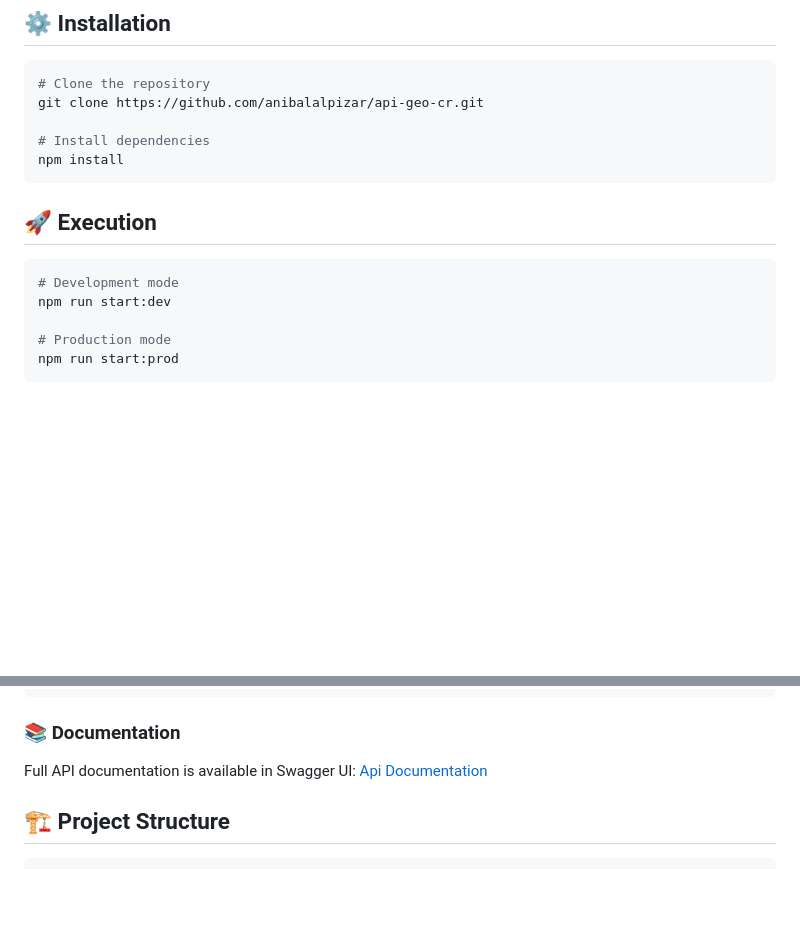
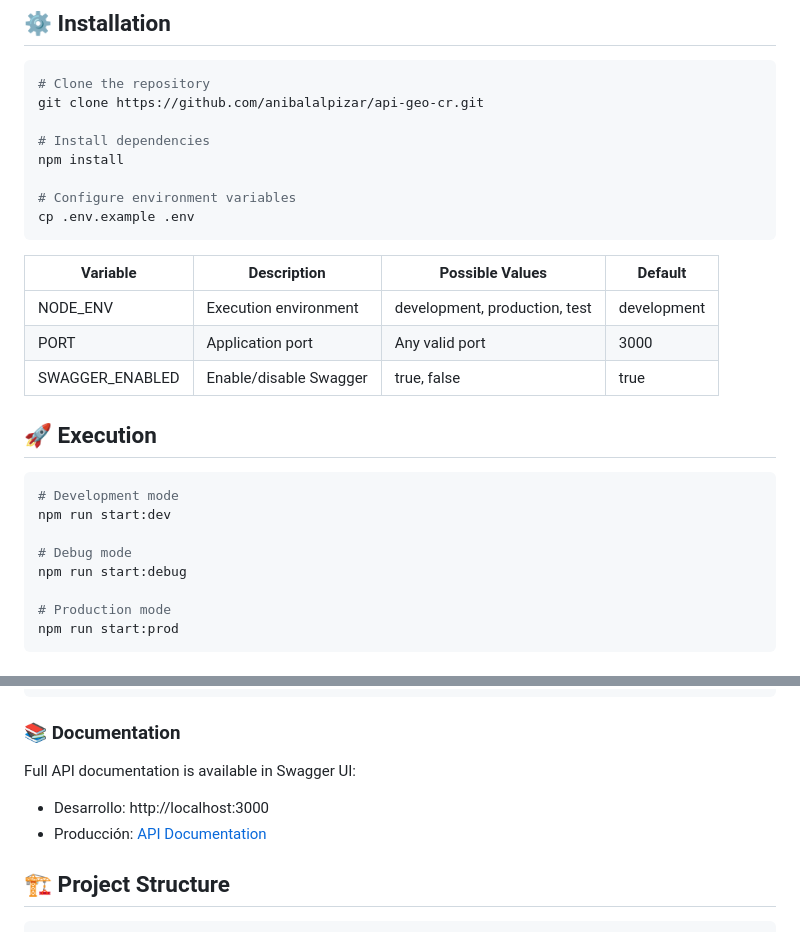
Before and after one commit to anibalalpizar/api-geo-cr, a Markdown page: README.md, 2 parts joined by grey strips. Drawn GitHub-style; blank space fills up the shorter version.

Commit message:
docs: update README to include environment variable configuration and debug mode instructions

````diff
--- a/README.md
+++ b/README.md
@@ -38,13 +38,25 @@ git clone https://github.com/anibalalpizar/api-geo-cr.git
 
 # Install dependencies
 npm install
+
+# Configure environment variables
+cp .env.example .env
 ```
+
+| Variable | Description | Possible Values | Default |
+|----------|-------------|------------------|-------------|
+| NODE_ENV | Execution environment | development, production, test | development |
+| PORT | Application port | Any valid port | 3000 |
+| SWAGGER_ENABLED | Enable/disable Swagger | true, false | true |
 
 ## 🚀 Execution
 
 ```bash
 # Development mode
 npm run start:dev
+
+# Debug mode
+npm run start:debug
 
 # Production mode
 npm run start:prod
@@ -109,7 +121,8 @@ GET /provincias?page=1&limit=2
 ### 📚 Documentation
 
 Full API documentation is available in Swagger UI:
-[Api Documentation](https://api-geo-cr.vercel.app/)
+- Desarrollo: http://localhost:3000
+- Producción: [API Documentation](https://api-geo-cr.vercel.app/)
 
 ## 🏗️ Project Structure
 
````
Also changed, not shown: other parts of README.md (+1 -0 lines).
